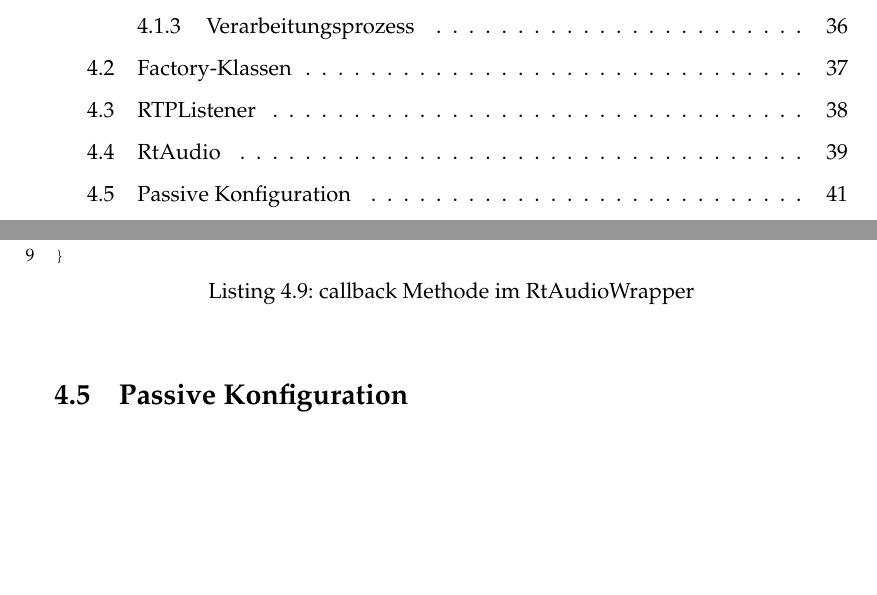
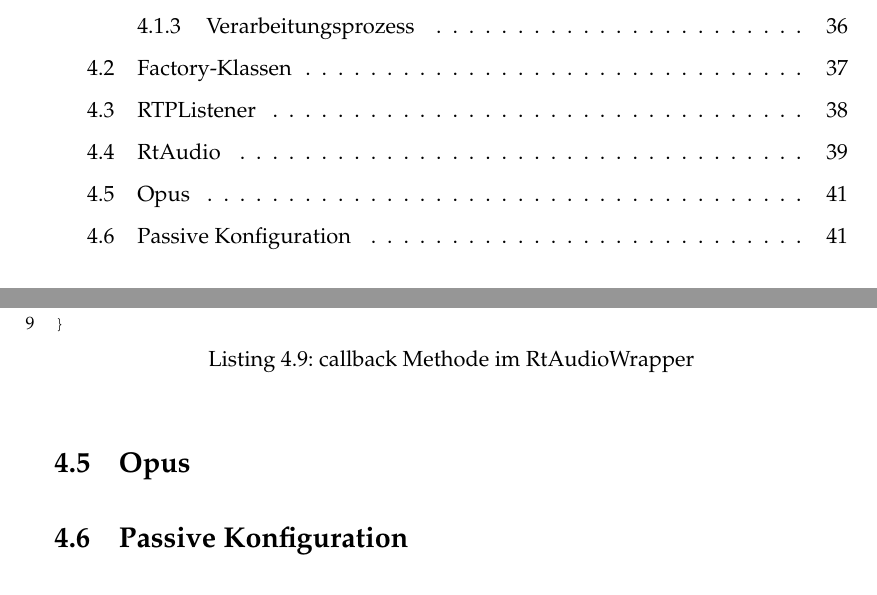
Before and after one commit to doe300/OHMComm, a LaTeX document (documents/Report/Report.tex, which reads documents/Report/includes/chapter4.tex): two parts of pages 4 and 43 of 51, joined at a grey line, cut so that both start at the same text, the shorter picture padded with empty space. Compiled offline with pdfLaTeX.

```diff
--- a/documents/Report/includes/chapter4.tex
+++ b/documents/Report/includes/chapter4.tex
@@ -165,6 +165,11 @@
 }
 \end{lstlisting}
 
+\section{Opus}
+
+
+
+
 \FloatBarrier
 \section{Passive Konfiguration}
 \label{passiveConfiguration}
```
Also changed, not shown: 1 other file.
